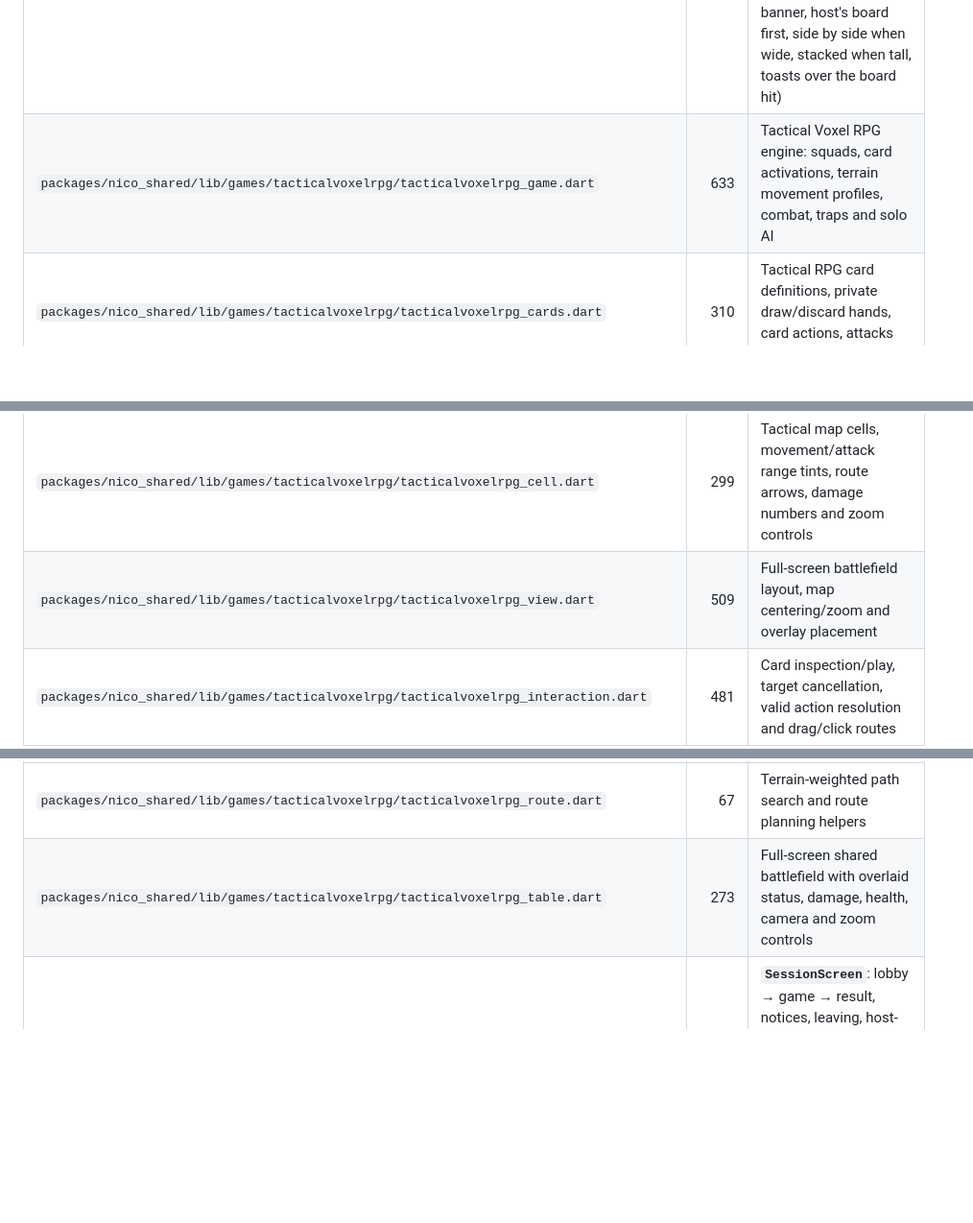
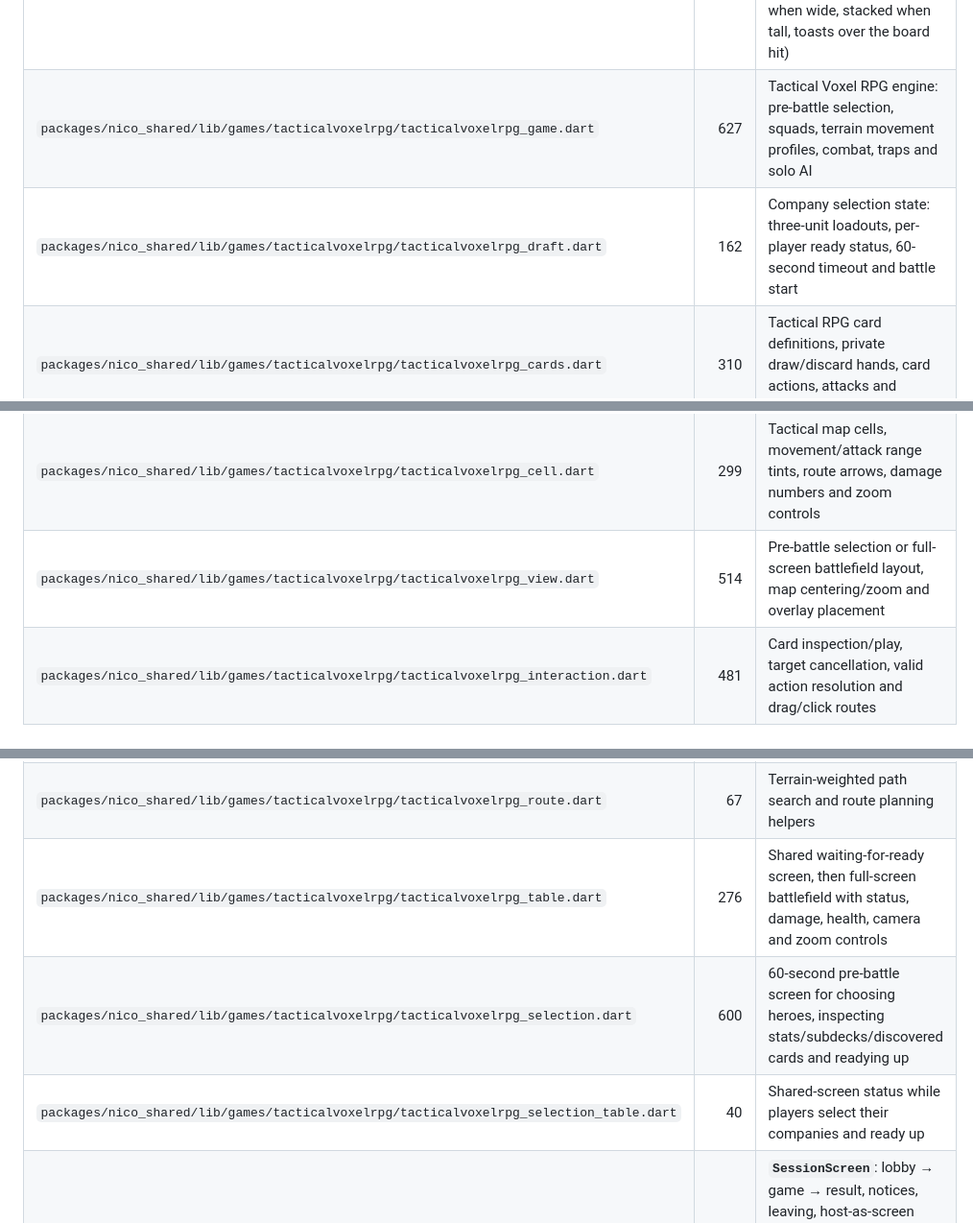
Before and after one commit to DaanJacobs97/nico-in-the-box, a Markdown page: docs/CODE_MAP.md, 3 parts joined by grey strips. Shown at 96% size. Drawn GitHub-style; blank space fills up the shorter version.

Commit message:
docs: map tactical company selection flow

```diff
--- a/docs/CODE_MAP.md
+++ b/docs/CODE_MAP.md
@@ -95,13 +95,14 @@ Lines are approximate, so you can tell big files from small ones.
 | `packages/nico_shared/lib/games/seasiege/sea_effects.dart` | 307 | Turn and shot effects for both views: `seaTargetOf`, `TurnBanner` (gold, pulsing), `SeaShotFeed` (new shots only, 3 s each), `SeaToastLayer`, `SeaBoardPanel` (title, crosshair, dimming, toasts) |
 | `packages/nico_shared/lib/games/seasiege/seasiege_sprites.dart` | 222 | `paintShip` (top-down art for each ship type, intact or wrecked; also exported as the browser PNGs), `ShipSprite` |
 | `packages/nico_shared/lib/games/seasiege/seasiege_table.dart` | 152 | `SeaBoard`, `hostFirst`, `describeShot`, `SeaSiegeTable` (shared screen: "Ann is firing at Bob's fleet" banner, host's board first, side by side when wide, stacked when tall, toasts over the board hit) |
-| `packages/nico_shared/lib/games/tacticalvoxelrpg/tacticalvoxelrpg_game.dart` | 633 | Tactical Voxel RPG engine: squads, card activations, terrain movement profiles, combat, traps and solo AI |
+| `packages/nico_shared/lib/games/tacticalvoxelrpg/tacticalvoxelrpg_game.dart` | 627 | Tactical Voxel RPG engine: pre-battle selection, squads, terrain movement profiles, combat, traps and solo AI |
+| `packages/nico_shared/lib/games/tacticalvoxelrpg/tacticalvoxelrpg_draft.dart` | 162 | Company selection state: three-unit loadouts, per-player ready status, 60-second timeout and battle start |
 | `packages/nico_shared/lib/games/tacticalvoxelrpg/tacticalvoxelrpg_cards.dart` | 310 | Tactical RPG card definitions, private draw/discard hands, card actions, attacks and retention |
 | `packages/nico_shared/lib/games/tacticalvoxelrpg/tacticalvoxelrpg_map.dart` | 481 | Seeded 40×30 multiplayer and 15×15 solo biome maps with rivers, cliffs, roads and spawn clearings |
 | `packages/nico_shared/lib/games/tacticalvoxelrpg/tacticalvoxelrpg_movement.dart` | 151 | Character-weighted route validation, movement range and tactical AI pathing |
 | `packages/nico_shared/lib/games/tacticalvoxelrpg/tacticalvoxelrpg_sprite.dart` | 275 | Slime sprite-sheet playback and character portrait idle, walk, attack and hurt animations |
 | `packages/nico_shared/lib/games/tacticalvoxelrpg/tacticalvoxelrpg_cell.dart` | 299 | Tactical map cells, movement/attack range tints, route arrows, damage numbers and zoom controls |
-| `packages/nico_shared/lib/games/tacticalvoxelrpg/tacticalvoxelrpg_view.dart` | 509 | Full-screen battlefield layout, map centering/zoom and overlay placement |
+| `packages/nico_shared/lib/games/tacticalvoxelrpg/tacticalvoxelrpg_view.dart` | 514 | Pre-battle selection or full-screen battlefield layout, map centering/zoom and overlay placement |
 | `packages/nico_shared/lib/games/tacticalvoxelrpg/tacticalvoxelrpg_interaction.dart` | 481 | Card inspection/play, target cancellation, valid action resolution and drag/click routes |
 | `packages/nico_shared/lib/games/tacticalvoxelrpg/tacticalvoxelrpg_hud.dart` | 614 | Art-directed tactical HUD, vertical company cards, activation hand, retain pouch and turn controls |
 | `packages/nico_shared/lib/games/tacticalvoxelrpg/tacticalvoxelrpg_hud_cards.dart` | 456 | Purple unit/action card faces, tap-to-inspect and drag-to-play feedback |
@@ -109,7 +110,9 @@ Lines are approximate, so you can tell big files from small ones.
 | `packages/nico_shared/lib/games/tacticalvoxelrpg/tacticalvoxelrpg_hud_presenters.dart` | 240 | Selected hero portrait, vertical squad health strip and battle phase badge |
 | `packages/nico_shared/lib/games/tacticalvoxelrpg/tacticalvoxelrpg_board.dart` | 307 | Centered battlefield grid, route arrows and queued per-tile movement animations |
 | `packages/nico_shared/lib/games/tacticalvoxelrpg/tacticalvoxelrpg_route.dart` | 67 | Terrain-weighted path search and route planning helpers |
-| `packages/nico_shared/lib/games/tacticalvoxelrpg/tacticalvoxelrpg_table.dart` | 273 | Full-screen shared battlefield with overlaid status, damage, health, camera and zoom controls |
+| `packages/nico_shared/lib/games/tacticalvoxelrpg/tacticalvoxelrpg_table.dart` | 276 | Shared waiting-for-ready screen, then full-screen battlefield with status, damage, health, camera and zoom controls |
+| `packages/nico_shared/lib/games/tacticalvoxelrpg/tacticalvoxelrpg_selection.dart` | 600 | 60-second pre-battle screen for choosing heroes, inspecting stats/subdecks/discovered cards and readying up |
+| `packages/nico_shared/lib/games/tacticalvoxelrpg/tacticalvoxelrpg_selection_table.dart` | 40 | Shared-screen status while players select their companies and ready up |
 | `packages/nico_shared/lib/screens/session_screen.dart` | 391 | **`SessionScreen`**: lobby → game → result, notices, leaving, host-as-screen area, "Reconnecting…" banner, immersive tactical UI; keeps the screen on while open |
 | `packages/nico_shared/lib/screens/screen_awake.dart` | 28 | `ScreenAwake`: reference-counted wake lock while hosting or in a room (apps, and browsers where allowed) |
 | `packages/nico_shared/lib/screens/lobby_view.dart` | 253 | Lobby: game (host's Change game menu grouped by category), players (away ones marked), Single game screen settings (host), screen-lock tip (browsers), pinned Start button |
```
Also changed, not shown: other parts of docs/CODE_MAP.md (+1 -0 lines).
